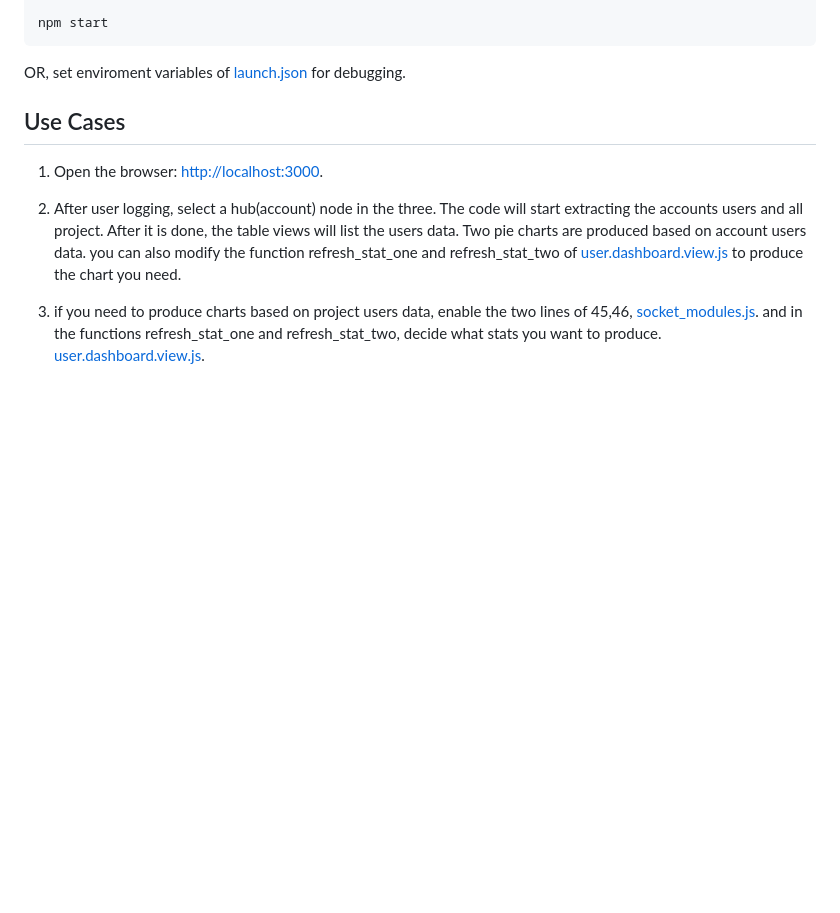
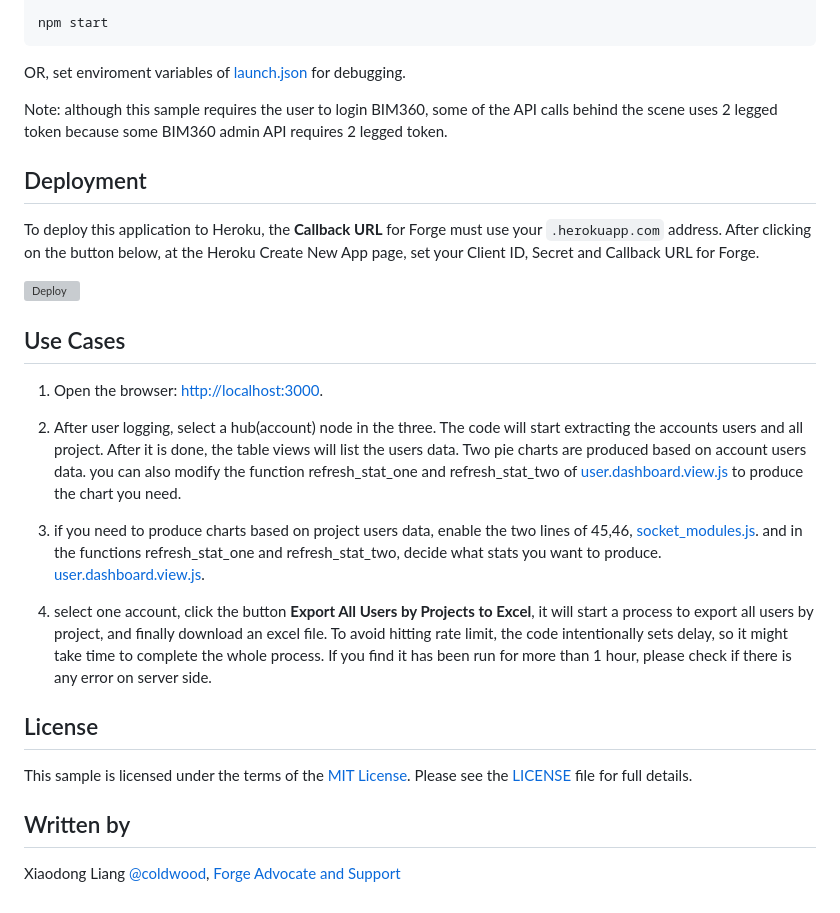
Before and after one commit to xiaodongliang/bim360-admin.dashboard, a Markdown page: README.md, the part around the change printed below. Rendered like a GitHub page; blank space fills up the shorter version; grey boxes are pictures that could not be loaded.

```diff
--- a/README.md
+++ b/README.md
@@ -61,11 +68,29 @@ Windows (use **Node.js command line** from Start menu)
 
 OR, set enviroment variables of [launch.json](/.vscode/launch.json) for debugging.
 
+Note: although this sample requires the user to login BIM360, some of the API calls behind the scene uses 2 legged token because some BIM360 admin API requires 2 legged token.
+
+## Deployment
+
+To deploy this application to Heroku, the **Callback URL** for Forge must use your `.herokuapp.com` address. After clicking on the button below, at the Heroku Create New App page, set your Client ID, Secret and Callback URL for Forge.
+
+[![Deploy](https://www.herokucdn.com/deploy/button.svg)](https://heroku.com/deploy?template=https://github.com/xiaodongliang/bim360-admin.dashboard)
+
 
 ## Use Cases
 
 1. Open the browser: [http://localhost:3000](http://localhost:3000).
 
+
 2. After user logging, select a hub(account) node in the three. The code will start extracting the accounts users and all project. After it is done, the table views will list the users data. Two pie charts are produced based on account users data. you can also modify the function refresh_stat_one and refresh_stat_two of [user.dashboard.view.js](./public/js/user.dashboard.view.js) to produce the chart you need.
 
 3. if you need to produce charts based on project users data, enable the two lines of 45,46, [socket_modules.js](./public/js/socket_modules.js). and in the functions refresh_stat_one and refresh_stat_two, decide what stats you want to produce. [user.dashboard.view.js](./public/js/user.dashboard.view.js).
+
+4. select one account, click the button **Export All Users by Projects to Excel**, it will start a process to export all users by project, and finally download an excel file. To avoid hitting rate limit, the code intentionally sets delay, so it might take time to complete the whole process. If you find it has been run for more than 1 hour, please check if there is any error on server side.
+
+
+## License
+This sample is licensed under the terms of the [MIT License](http://opensource.org/licenses/MIT). Please see the [LICENSE](LICENSE) file for full details.
+
+## Written by
+Xiaodong Liang [@coldwood](https://twitter.com/coldwood), [Forge Advocate and Support](http://forge.autodesk.com)
```
Also changed, not shown: other parts of README.md (+13 -6 lines), help/excel.png (added), help/main.png, 12 other files.
